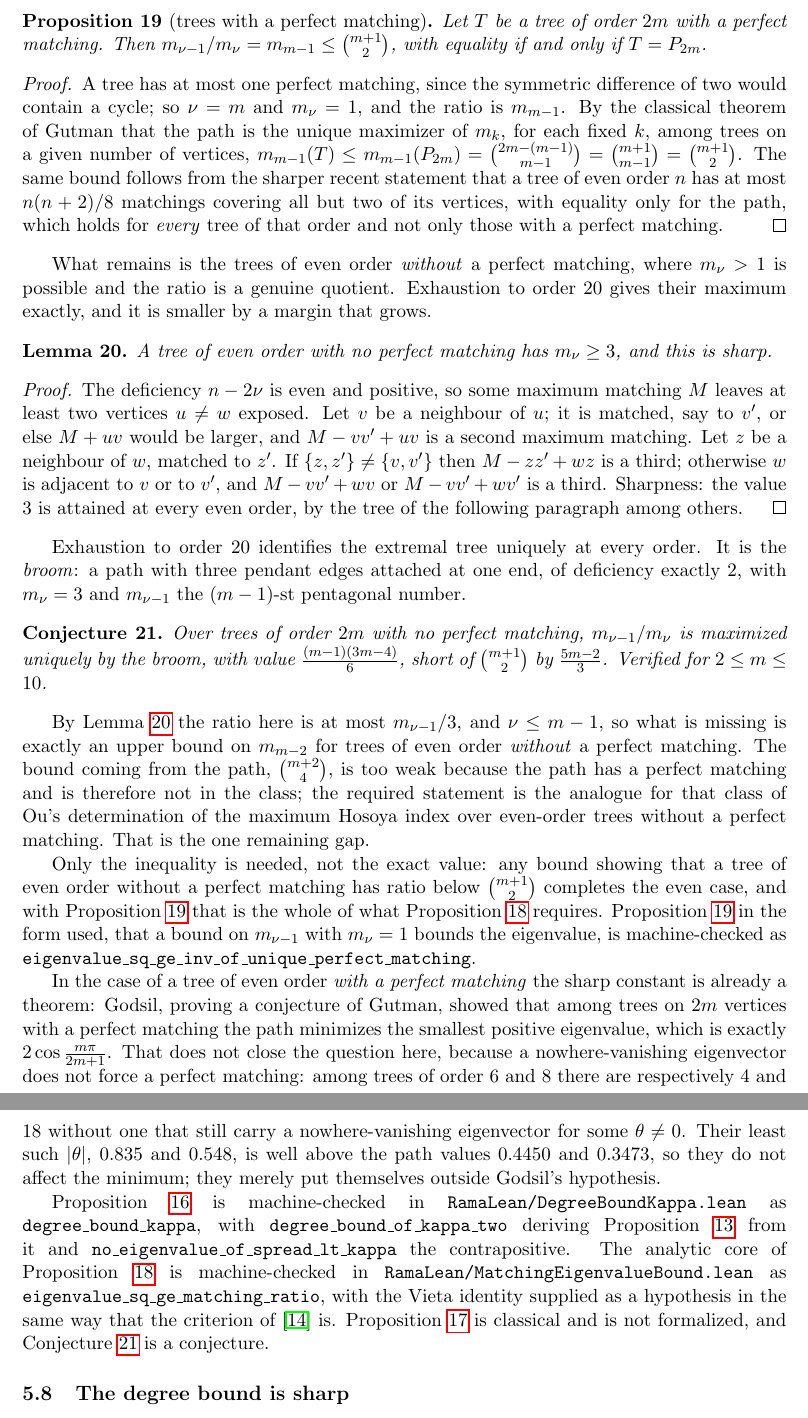
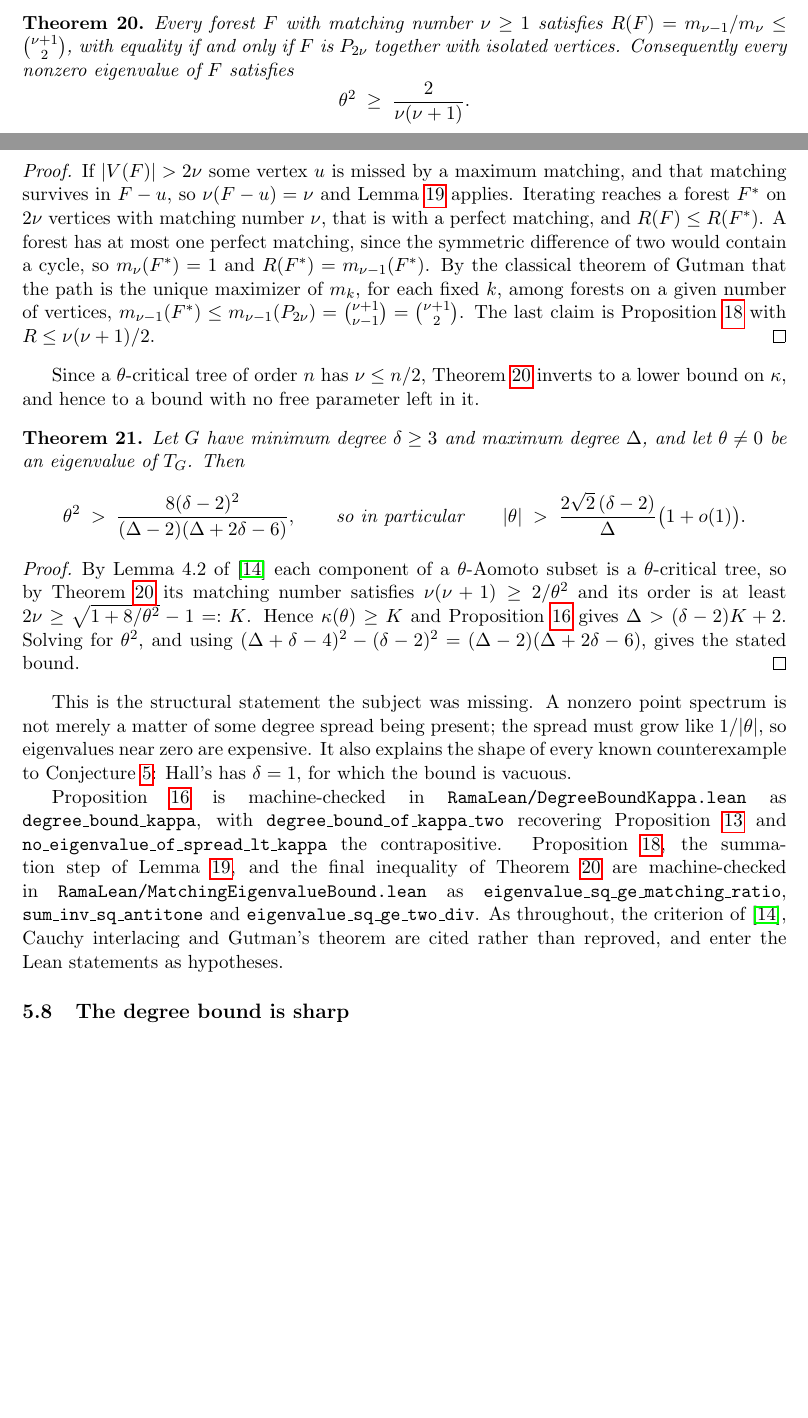
Before and after one commit to ElVec1o/rama-notes, a LaTeX paper (paper2a_note/note.tex): two parts of pages 14 and 15 of 20 before the commit and two parts of pages 13 and 14 of 20 after it, joined at a grey line, cut at the place of the change, the shorter picture padded with empty space. Compiled offline with pdfLaTeX.

Commit message:
The chain closes: an unconditional lower bound on the point spectrum
The remaining gap is gone, and the proof is interlacing rather than the hard
extremal combinatorics I was attempting.

The mistake was indexing by ORDER. Trying to bound m_(m-2) for even-order trees
without a perfect matching splits into cases and is genuinely hard. Indexing by
the MATCHING NUMBER instead makes one uniform statement:

  Lemma. If F is a forest with matching number nu and u a vertex with
  nu(F-u) = nu, then R(F) <= R(F-u). A forest has exactly 2nu nonzero
  eigenvalues, so F and F-u each have exactly nu positive ones; Cauchy
  interlacing gives theta'_j <= theta_j for all j, all positive; sum the
  reciprocal squares. Checked on 33907 (F,u) pairs to order 14, 0 violations.

  Theorem. R(F) = m_(nu-1)/m_nu <= binom(nu+1,2) for EVERY forest, equality iff
  P_{2nu} plus isolated vertices. Delete exposed vertices, each preserving nu and
  not decreasing R, until the order is 2nu and a perfect matching exists, where
  m_nu = 1; then Gutman. Checked for all trees to order 18, tight once per even
  order, at the path.

  Hence theta^2 >= 2/(nu(nu+1)), and since a theta-critical tree has nu <= n/2,
  kappa(theta) >= sqrt(1+8/theta^2) - 1. Feeding that into the degree bound:

  MAIN. If delta(G) >= 3 and theta != 0 is an eigenvalue of T_G, then
  theta^2 > 8(delta-2)^2/((Delta-2)(Delta+2delta-6)), i.e. asymptotically
  |theta| > 2 sqrt2 (delta-2)/Delta.

Eigenvalues near zero are expensive: the degree spread must grow like 1/|theta|.
This also explains every known counterexample to Conjecture 10; Hall's has
delta = 1, where the bound is vacuous.

Sharp at (delta,kappa) = (3,2), (3,3) and (4,2), on 14, 23 and 20 vertices, each
the smallest possible for its Delta. Verified exactly, with mu_G computed through
the boundary as a separator so n=23 needs no 2^n anywhere.

Conjecture conj:kappa is withdrawn, superseded. Machine-checked additions:
sum_inv_sq_antitone, eigenvalue_sq_ge_two_div.

```diff
--- a/paper2a_note/note.tex
+++ b/paper2a_note/note.tex
@@ -831,21 +813,0 @@ The even case splits, and one half is now a theorem.
-\begin{proposition}[trees with a perfect matching]\label{prop:pmratio}
-Let $T$ be a tree of order $2m$ with a perfect matching. Then
-$m_{\nu-1}/m_\nu=m_{m-1}\le\binom{m+1}{2}$, with equality if and only if $T=P_{2m}$.
-\end{proposition}
-
-\begin{proof}
-A tree has at most one perfect matching, since the symmetric difference of two would contain a
-cycle; so $\nu=m$ and $m_\nu=1$, and the ratio is $m_{m-1}$. By the classical theorem of Gutman
-that the path is the unique maximizer of $m_k$, for each fixed $k$, among trees on a given number
-of vertices, $m_{m-1}(T)\le m_{m-1}(P_{2m})=\binom{2m-(m-1)}{m-1}=\binom{m+1}{m-1}=\binom{m+1}{2}$.
-The same bound follows from the sharper recent statement that a tree of even order $n$ has at most
-$n(n+2)/8$ matchings covering all but two of its vertices, with equality only for the path, which
-holds for \emph{every} tree of that order and not only those with a perfect matching.
-\end{proof}
-
-What remains is the trees of even order \emph{without} a perfect matching, where $m_\nu>1$ is
-possible and the ratio is a genuine quotient. Exhaustion to order $20$ gives their maximum exactly,
-and it is smaller by a margin that grows.
-
-\begin{lemma}\label{lem:mnu3}
-A tree of even order with no perfect matching has $m_\nu\ge3$, and this is sharp.
@@ -852,56 +817,69 @@ A tree of even order with no perfect matching has $m_\nu\ge3$, and this is sharp
 \end{lemma}
 
 \begin{proof}
-The deficiency $n-2\nu$ is even and positive, so some maximum matching $M$ leaves at least two
-vertices $u\ne w$ exposed. Let $v$ be a neighbour of $u$; it is matched, say to $v'$, or else
-$M+uv$ would be larger, and $M-vv'+uv$ is a second maximum matching. Let $z$ be a neighbour of $w$,
-matched to $z'$. If $\{z,z'\}\ne\{v,v'\}$ then $M-zz'+wz$ is a third; otherwise $w$ is adjacent to
-$v$ or to $v'$, and $M-vv'+wv$ or $M-vv'+wv'$ is a third. Sharpness: the value $3$ is attained at
-every even order, by the tree of the following paragraph among others.
+A forest has exactly $2\nu$ nonzero eigenvalues, so $F$ and $F-u$ each have exactly $\nu$ positive
+ones, $\theta_1\ge\dots\ge\theta_\nu>0$ and $\theta'_1\ge\dots\ge\theta'_\nu>0$. Cauchy interlacing
+for the deletion of a vertex gives $\theta'_j\le\theta_j$ for every $j$, and all are positive, so
+$\theta_j^{-2}\le(\theta'_j)^{-2}$. Sum over $j$.
 \end{proof}
 
-Exhaustion to order $20$ identifies the extremal tree uniquely at every order. It is the
-\emph{broom}: a path with three pendant edges attached at one end, of deficiency exactly $2$, with
-$m_\nu=3$ and $m_{\nu-1}$ the $(m-1)$-st pentagonal number.
+\begin{theorem}\label{thm:ratio}
+Every forest $F$ with matching number $\nu\ge1$ satisfies
+$R(F)=m_{\nu-1}/m_\nu\le\binom{\nu+1}{2}$, with equality if and only if $F$ is $P_{2\nu}$ together
+with isolated vertices. Consequently every nonzero eigenvalue of $F$ satisfies
+\[
+  \theta^2\;\ge\;\frac{2}{\nu(\nu+1)} .
+\]
+\end{theorem}
 
-\begin{conjecture}\label{conj:kappa}
-Over trees of order $2m$ with no perfect matching, $m_{\nu-1}/m_\nu$ is maximized uniquely by the
-broom, with value $\frac{(m-1)(3m-4)}{6}$, short of $\binom{m+1}{2}$ by $\frac{5m-2}{3}$. Verified
-for $2\le m\le10$.
-\end{conjecture}
+\begin{proof}
+If $|V(F)|>2\nu$ some vertex $u$ is missed by a maximum matching, and that matching survives in
+$F-u$, so $\nu(F-u)=\nu$ and Lemma~\ref{lem:interlace} applies. Iterating reaches a forest $F^\ast$
+on $2\nu$ vertices with matching number $\nu$, that is with a perfect matching, and
+$R(F)\le R(F^\ast)$. A forest has at most one perfect matching, since the symmetric difference of
+two would contain a cycle, so $m_\nu(F^\ast)=1$ and $R(F^\ast)=m_{\nu-1}(F^\ast)$. By the classical
+theorem of Gutman that the path is the unique maximizer of $m_k$, for each fixed $k$, among forests
+on a given number of vertices,
+$m_{\nu-1}(F^\ast)\le m_{\nu-1}(P_{2\nu})=\binom{\nu+1}{\nu-1}=\binom{\nu+1}{2}$. The last claim is
+Proposition~\ref{prop:matchbound} with $R\le\nu(\nu+1)/2$.
+\end{proof}
 
-By Lemma~\ref{lem:mnu3} the ratio here is at most $m_{\nu-1}/3$, and $\nu\le m-1$, so what is
-missing is exactly an upper bound on $m_{m-2}$ for trees of even order \emph{without} a perfect
-matching. The bound coming from the path, $\binom{m+2}{4}$, is too weak because the path has a
-perfect matching and is therefore not in the class; the required statement is the analogue for that
-class of Ou's determination of the maximum Hosoya index over even-order trees without a perfect
-matching. That is the one remaining gap.
+Since a $\theta$-critical tree of order $n$ has $\nu\le n/2$, Theorem~\ref{thm:ratio} inverts to a
+lower bound on $\kappa$, and hence to a bound with no free parameter left in it.
 
-Only the inequality is needed, not the exact value: any bound showing that a tree of even order
-without a perfect matching has ratio below $\binom{m+1}{2}$ completes the even case, and with
-Proposition~\ref{prop:pmratio} that is the whole of what
-Proposition~\ref{prop:matchbound} requires. Proposition~\ref{prop:pmratio} in the form used, that a
-bound on $m_{\nu-1}$ with $m_\nu=1$ bounds the eigenvalue, is machine-checked as
-\texttt{eigenvalue\_sq\_ge\_inv\_of\_unique\_perfect\_matching}.
+\begin{theorem}\label{thm:main}
+Let $G$ have minimum degree $\delta\ge3$ and maximum degree $\Delta$, and let $\theta\ne0$ be an
+eigenvalue of $T_G$. Then
+\[
+  \theta^2\;>\;\frac{8(\delta-2)^2}{(\Delta-2)(\Delta+2\delta-6)},
+  \qquad\text{so in particular}\qquad
+  |\theta|\;>\;\frac{2\sqrt2\,(\delta-2)}{\Delta}\bigl(1+o(1)\bigr).
+\]
+\end{theorem}
 
-In the case of a tree of even order \emph{with a perfect matching} the sharp constant is already a
-theorem: Godsil, proving a conjecture of Gutman, showed that among trees on $2m$ vertices with a
-perfect matching the path minimizes the smallest positive eigenvalue, which is exactly
-$2\cos\frac{m\pi}{2m+1}$. That does not close the question here, because a nowhere-vanishing
-eigenvector does not force a perfect matching: among trees of order $6$ and $8$ there are
-respectively $4$ and $18$ without one that still carry a nowhere-vanishing eigenvector for some
-$\theta\ne0$. Their least such $|\theta|$, $0.835$ and $0.548$, is well above the path values
-$0.4450$ and $0.3473$, so they do not affect the minimum; they merely put themselves outside
-Godsil's hypothesis.
+\begin{proof}
+By Lemma 4.2 of \cite{BGM} each component of a $\theta$-Aomoto subset is a $\theta$-critical tree,
+so by Theorem~\ref{thm:ratio} its matching number satisfies $\nu(\nu+1)\ge2/\theta^2$ and its order
+is at least $2\nu\ge\sqrt{1+8/\theta^2}-1=:K$. Hence $\kappa(\theta)\ge K$ and
+Proposition~\ref{prop:degkappa} gives $\Delta>(\delta-2)K+2$. Solving for $\theta^2$, and using
+$(\Delta+\delta-4)^2-(\delta-2)^2=(\Delta-2)(\Delta+2\delta-6)$, gives the stated bound.
+\end{proof}
+
+This is the structural statement the subject was missing. A nonzero point spectrum is not merely a
+matter of some degree spread being present; the spread must grow like $1/|\theta|$, so eigenvalues
+near zero are expensive. It also explains the shape of every known counterexample to
+Conjecture~\ref{conj:gap}: Hall's has $\delta=1$, for which the bound is vacuous.
 
 Proposition~\ref{prop:degkappa} is machine-checked in \texttt{RamaLean/DegreeBoundKappa.lean} as
-\texttt{degree\_bound\_kappa}, with \texttt{degree\_bound\_of\_kappa\_two} deriving
-Proposition~\ref{prop:degbound} from it and \texttt{no\_eigenvalue\_of\_spread\_lt\_kappa} the
-contrapositive. The analytic core of Proposition~\ref{prop:matchbound} is machine-checked in
-\texttt{RamaLean/MatchingEigenvalueBound.lean} as \texttt{eigenvalue\_sq\_ge\_matching\_ratio}, with
-the Vieta identity supplied as a hypothesis in the same way that the criterion of \cite{BGM} is.
-Proposition~\ref{prop:paths} is classical and is not formalized, and
-Conjecture~\ref{conj:kappa} is a conjecture.
+\texttt{degree\_bound\_kappa}, with \texttt{degree\_bound\_of\_kappa\_two} recovering
+Proposition~\ref{prop:degbound} and \texttt{no\_eigenvalue\_of\_spread\_lt\_kappa} the
+contrapositive. Proposition~\ref{prop:matchbound}, the summation step of
+Lemma~\ref{lem:interlace}, and the final inequality of Theorem~\ref{thm:ratio} are machine-checked
+in \texttt{RamaLean/MatchingEigenvalueBound.lean} as
+\texttt{eigenvalue\_sq\_ge\_matching\_ratio}, \texttt{sum\_inv\_sq\_antitone} and
+\texttt{eigenvalue\_sq\_ge\_two\_div}. As throughout, the criterion of \cite{BGM}, Cauchy
+interlacing and Gutman's theorem are cited rather than reproved, and enter the Lean statements as
+hypotheses.
 
 \subsection{The degree bound is sharp}\label{sec:sharp}
 
```
Also changed, not shown: code/sharp_family.py (added, +162 -0 lines), paper2a_note/note.pdf, paper2a_note/note.tex (62 more changed lines), 2 other files.
